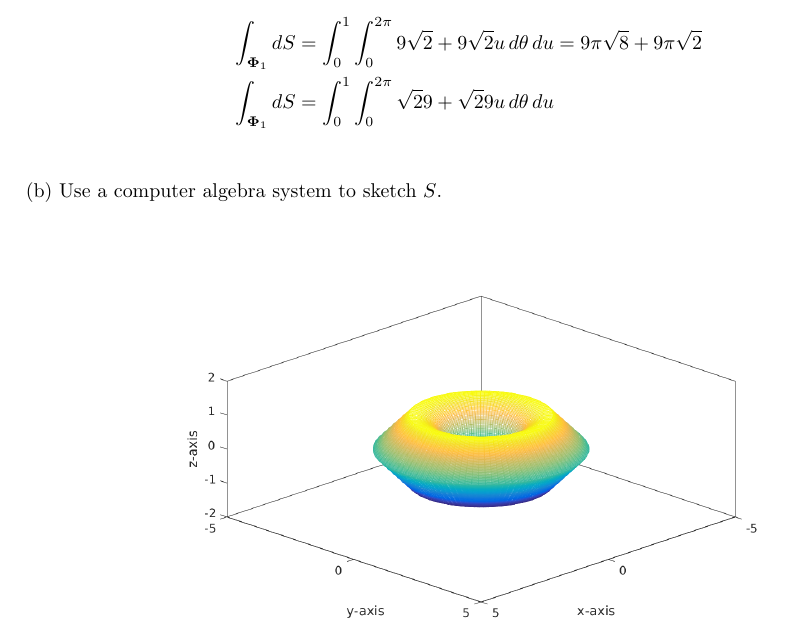
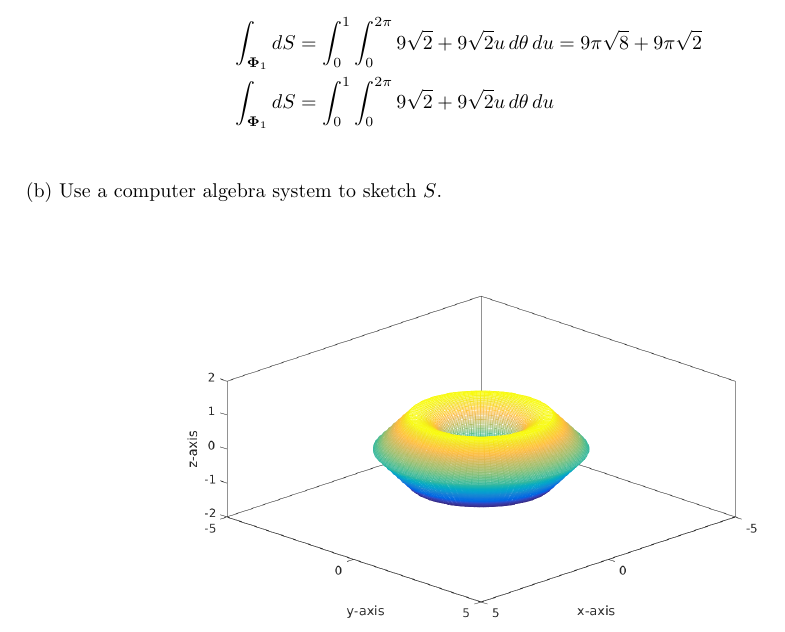
Before and after one commit to poonkeegan/school, a LaTeX document (matb42/a8.tex): part of page 2 of 7, cut so that both start at the same text. Compiled offline with pdfLaTeX.

Commit message:
Mon Mar 19 11:42:21 EDT 2018

```diff
--- a/matb42/a8.tex
+++ b/matb42/a8.tex
@@ -68,7 +68,7 @@ Mar 20th 2018}
 
     \begin{align*}
         \int_{\boldsymbol \Phi_1} dS &= \int_0^1\int_0^{2\pi} 9\sqrt 2  + 9 \sqrt 2  u \, d\theta \, du = 9\pi \sqrt 8  + 9\pi \sqrt 2\\
-        \int_{\boldsymbol \Phi_1} dS &= \int_0^1\int_0^{2\pi} \sqrt 2 9 + \sqrt 2 9 u \, d\theta \, du \\
+        \int_{\boldsymbol \Phi_1} dS &= \int_0^1\int_0^{2\pi} 9 \sqrt 2 + 9 \sqrt 2 u \, d\theta \, du \\
     \end{align*}
     (b) Use a computer algebra system to sketch $S$.
 
```
Also changed, not shown: matb42/a8.pdf.
